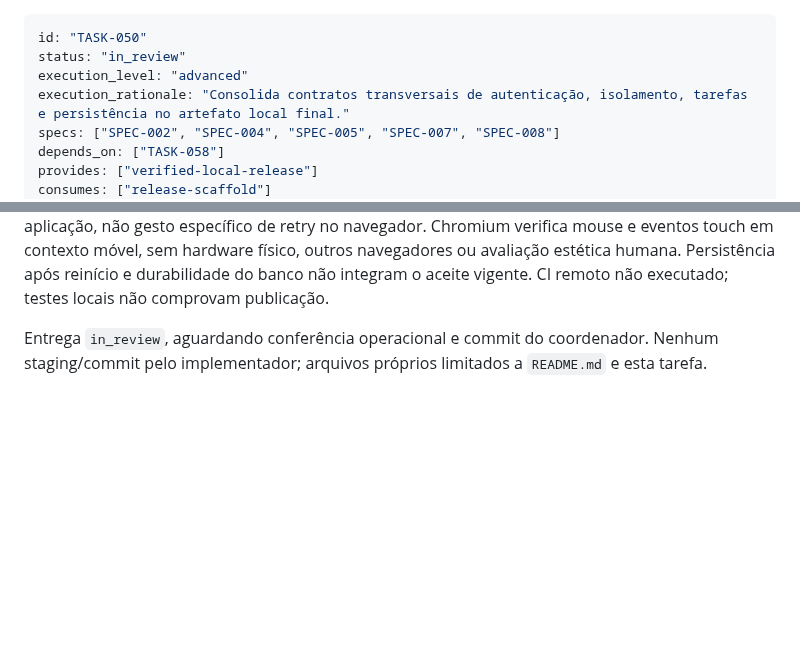
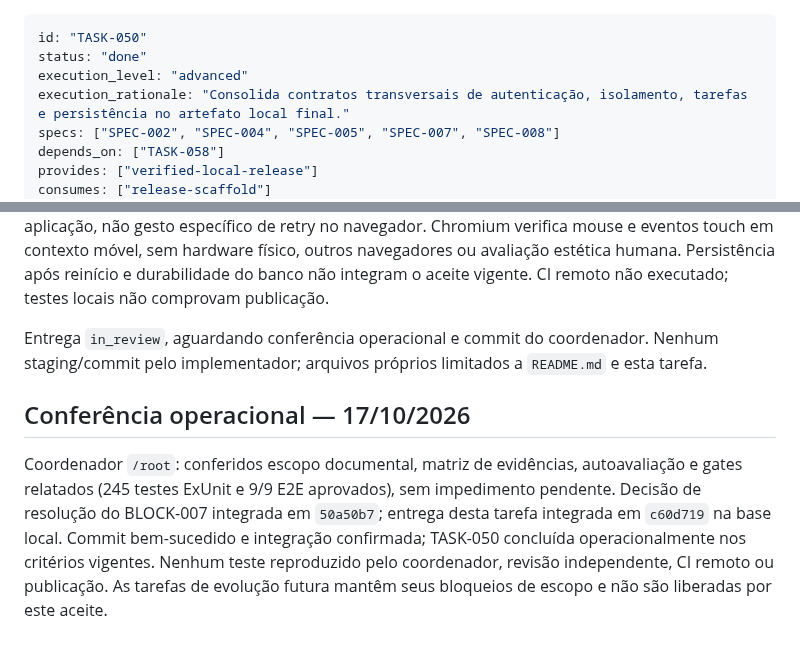
Before and after one commit to brecabral/planner, a Markdown page: docs/tasks/050-aceite-mvp-producao.md, 2 parts joined by grey strips. GitHub-like rendering; blank space fills up the shorter version.

Commit message:
docs: TASK-050 record operational completion

```diff
--- a/docs/tasks/050-aceite-mvp-producao.md
+++ b/docs/tasks/050-aceite-mvp-producao.md
@@ -1,6 +1,6 @@
 ---
 id: "TASK-050"
-status: "in_review"
+status: "done"
 execution_level: "advanced"
 execution_rationale: "Consolida contratos transversais de autenticação, isolamento, tarefas e persistência no artefato local final."
 specs: ["SPEC-002", "SPEC-004", "SPEC-005", "SPEC-007", "SPEC-008"]
@@ -72,3 +72,7 @@ Autoavaliação pelo fluxo de review: **approved nos critérios vigentes**, sem
 ExUnit/LiveViewTest e Swoosh comprovam os fluxos de cadastro e e-mail sem entrega externa; E2E autentica contas sintéticas pela confirmação normal, mas seus tokens são preparados pela fixture privada, sem provedor. Retry → backlog, concorrência, rollback e expiração têm evidência na suíte da aplicação, não gesto específico de retry no navegador. Chromium verifica mouse e eventos touch em contexto móvel, sem hardware físico, outros navegadores ou avaliação estética humana. Persistência após reinício e durabilidade do banco não integram o aceite vigente. CI remoto não executado; testes locais não comprovam publicação.
 
 Entrega `in_review`, aguardando conferência operacional e commit do coordenador. Nenhum staging/commit pelo implementador; arquivos próprios limitados a `README.md` e esta tarefa.
+
+## Conferência operacional — 17/10/2026
+
+Coordenador `/root`: conferidos escopo documental, matriz de evidências, autoavaliação e gates relatados (245 testes ExUnit e 9/9 E2E aprovados), sem impedimento pendente. Decisão de resolução do BLOCK-007 integrada em `50a50b7`; entrega desta tarefa integrada em `c60d719` na base local. Commit bem-sucedido e integração confirmada; TASK-050 concluída operacionalmente nos critérios vigentes. Nenhum teste reproduzido pelo coordenador, revisão independente, CI remoto ou publicação. As tarefas de evolução futura mantêm seus bloqueios de escopo e não são liberadas por este aceite.
```
